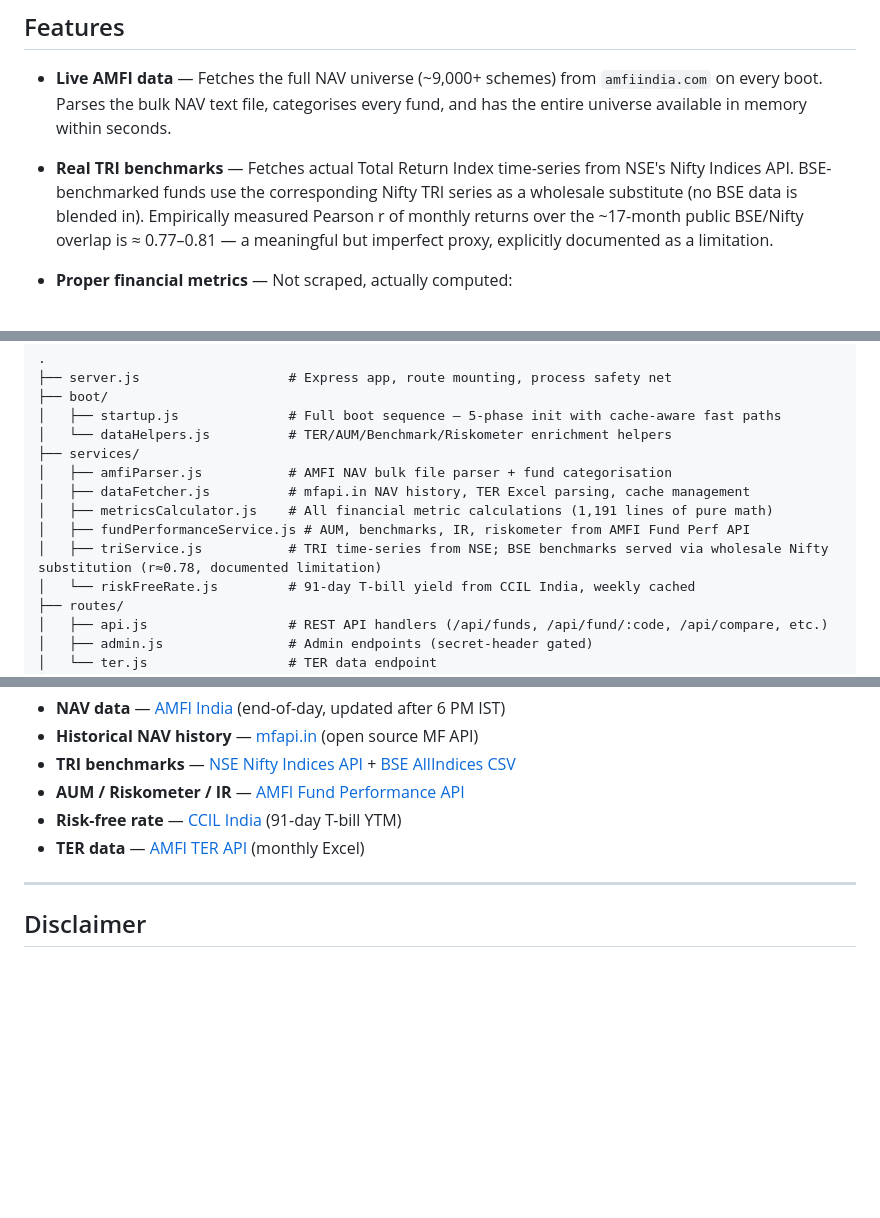
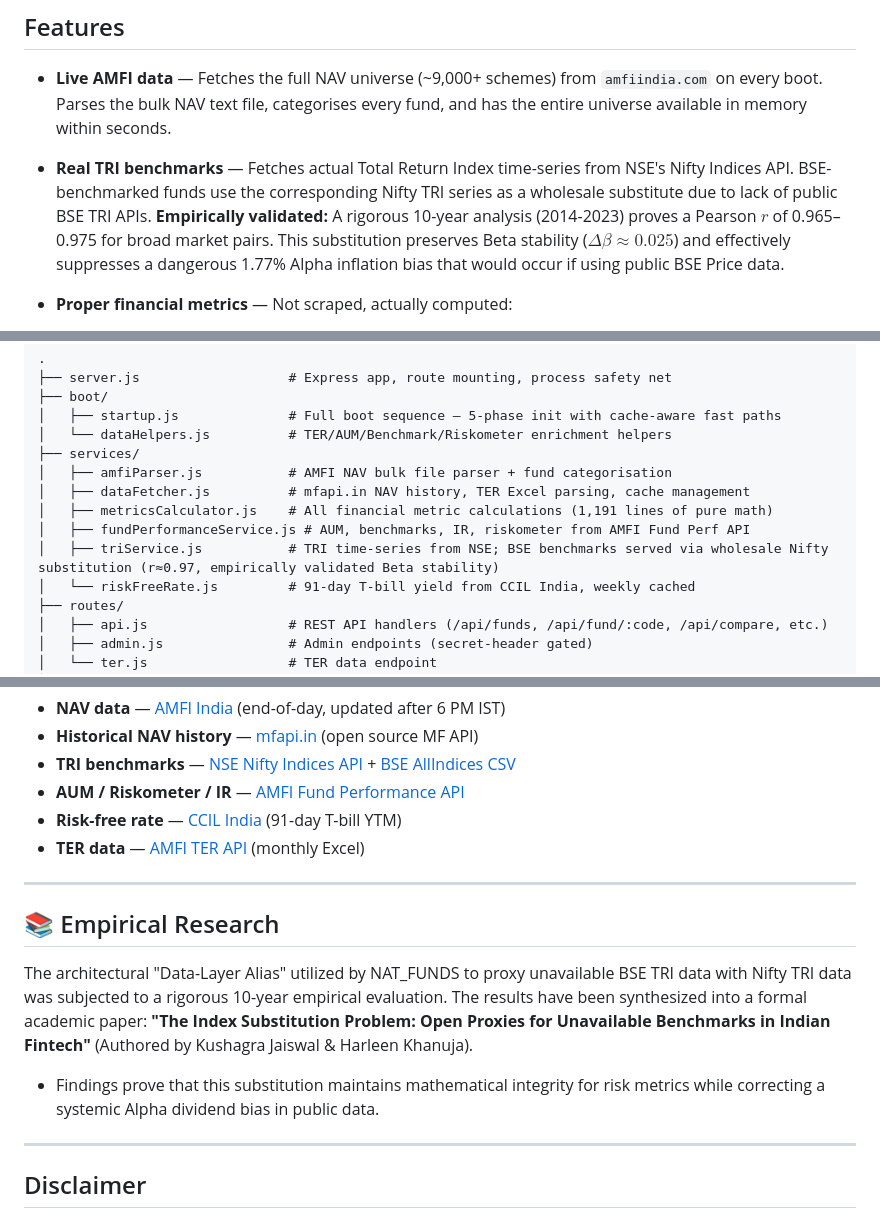
Before and after one commit to kush0712/NAT_FUNDS, a Markdown page: README.md, 3 parts joined by grey strips. GitHub-like rendering; blank space fills up the shorter version.

Commit message:
docs: update empirical metrics and reference research paper in README

```diff
--- a/README.md
+++ b/README.md
@@ -16,7 +16,7 @@ NAT funds pulls live NAV data from AMFI, fetches real TRI (Total Return Index) b
 
 - **Live AMFI data** — Fetches the full NAV universe (~9,000+ schemes) from `amfiindia.com` on every boot. Parses the bulk NAV text file, categorises every fund, and has the entire universe available in memory within seconds.
 
-- **Real TRI benchmarks** — Fetches actual Total Return Index time-series from NSE's Nifty Indices API. BSE-benchmarked funds use the corresponding Nifty TRI series as a wholesale substitute (no BSE data is blended in). Empirically measured Pearson r of monthly returns over the ~17-month public BSE/Nifty overlap is ≈ 0.77–0.81 — a meaningful but imperfect proxy, explicitly documented as a limitation.
+- **Real TRI benchmarks** — Fetches actual Total Return Index time-series from NSE's Nifty Indices API. BSE-benchmarked funds use the corresponding Nifty TRI series as a wholesale substitute due to lack of public BSE TRI APIs. **Empirically validated:** A rigorous 10-year analysis (2014-2023) proves a Pearson $r$ of 0.965–0.975 for broad market pairs. This substitution preserves Beta stability ($\Delta\beta \approx 0.025$) and effectively suppresses a dangerous 1.77% Alpha inflation bias that would occur if using public BSE Price data.
 
 - **Proper financial metrics** — Not scraped, actually computed:
   - CAGR (1Y / 3Y / 5Y / Since Inception) with binary search date alignment and 7-day gap tolerance
@@ -66,7 +66,7 @@ NAT funds pulls live NAV data from AMFI, fetches real TRI (Total Return Index) b
 │   ├── dataFetcher.js          # mfapi.in NAV history, TER Excel parsing, cache management
 │   ├── metricsCalculator.js    # All financial metric calculations (1,191 lines of pure math)
 │   ├── fundPerformanceService.js # AUM, benchmarks, IR, riskometer from AMFI Fund Perf API
-│   ├── triService.js           # TRI time-series from NSE; BSE benchmarks served via wholesale Nifty substitution (r≈0.78, documented limitation)
+│   ├── triService.js           # TRI time-series from NSE; BSE benchmarks served via wholesale Nifty substitution (r≈0.97, empirically validated Beta stability)
 │   └── riskFreeRate.js         # 91-day T-bill yield from CCIL India, weekly cached
 ├── routes/
 │   ├── api.js                  # REST API handlers (/api/funds, /api/fund/:code, /api/compare, etc.)
@@ -179,6 +179,14 @@ A few things I spent a lot of time getting right:
 
 ---
 
+## 📚 Empirical Research
+
+The architectural "Data-Layer Alias" utilized by NAT_FUNDS to proxy unavailable BSE TRI data with Nifty TRI data was subjected to a rigorous 10-year empirical evaluation. The results have been synthesized into a formal academic paper:
+**"The Index Substitution Problem: Open Proxies for Unavailable Benchmarks in Indian Fintech"** (Authored by Kushagra Jaiswal & Harleen Khanuja).
+* Findings prove that this substitution maintains mathematical integrity for risk metrics while correcting a systemic Alpha dividend bias in public data.
+
+---
+
 ## Disclaimer
 
 This is a personal project for learning and portfolio demonstration purposes. Not investment advice. NAV data is end-of-day, not real-time. Past performance does not guarantee future returns. Always read the scheme documents before investing.
```
